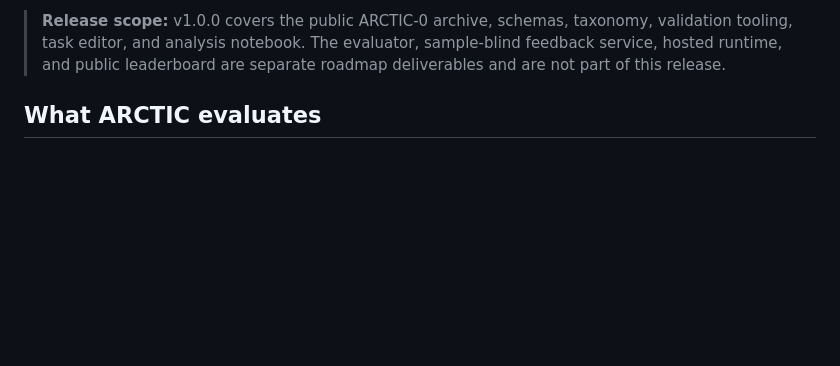
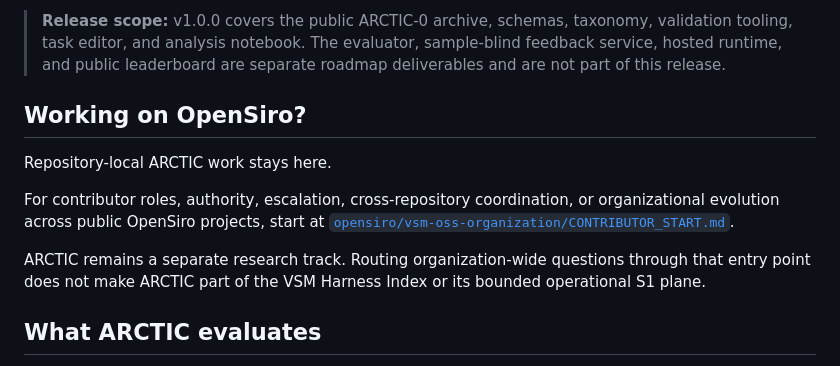
Before and after one commit to opensiro/arctic-0, a Markdown page: README.md, the part around the change. Rendered like a GitHub page; blank space fills up the shorter version.

Commit message:
Route public contributor questions to organization entry point (#1)

```diff
--- a/README.md
+++ b/README.md
@@ -12,6 +12,14 @@ editor, and the tag-analysis notebook.
 > validation tooling, task editor, and analysis notebook. The evaluator,
 > sample-blind feedback service, hosted runtime, and public leaderboard are
 > separate roadmap deliverables and are not part of this release.
+
+## Working on OpenSiro?
+
+Repository-local ARCTIC work stays here.
+
+For contributor roles, authority, escalation, cross-repository coordination, or organizational evolution across public OpenSiro projects, start at [`opensiro/vsm-oss-organization/CONTRIBUTOR_START.md`](https://github.com/opensiro/vsm-oss-organization/blob/main/CONTRIBUTOR_START.md).
+
+ARCTIC remains a separate research track. Routing organization-wide questions through that entry point does not make ARCTIC part of the VSM Harness Index or its bounded operational S1 plane.
 
 ## What ARCTIC evaluates
 
```
